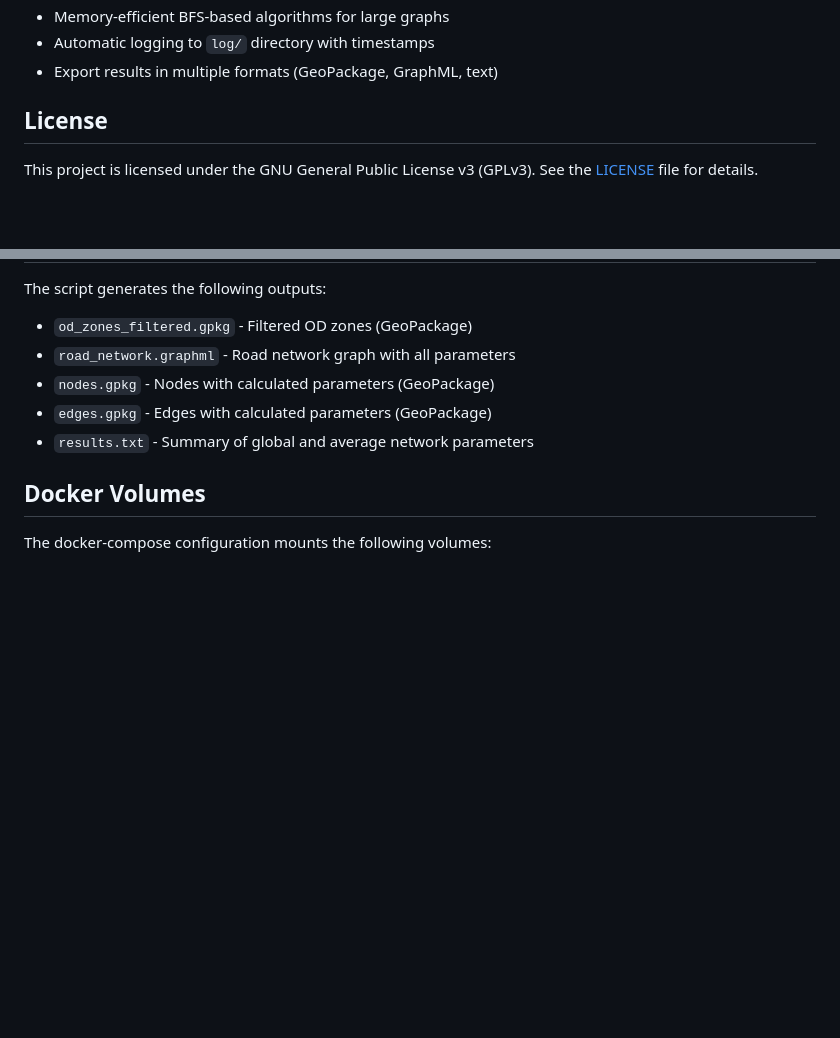
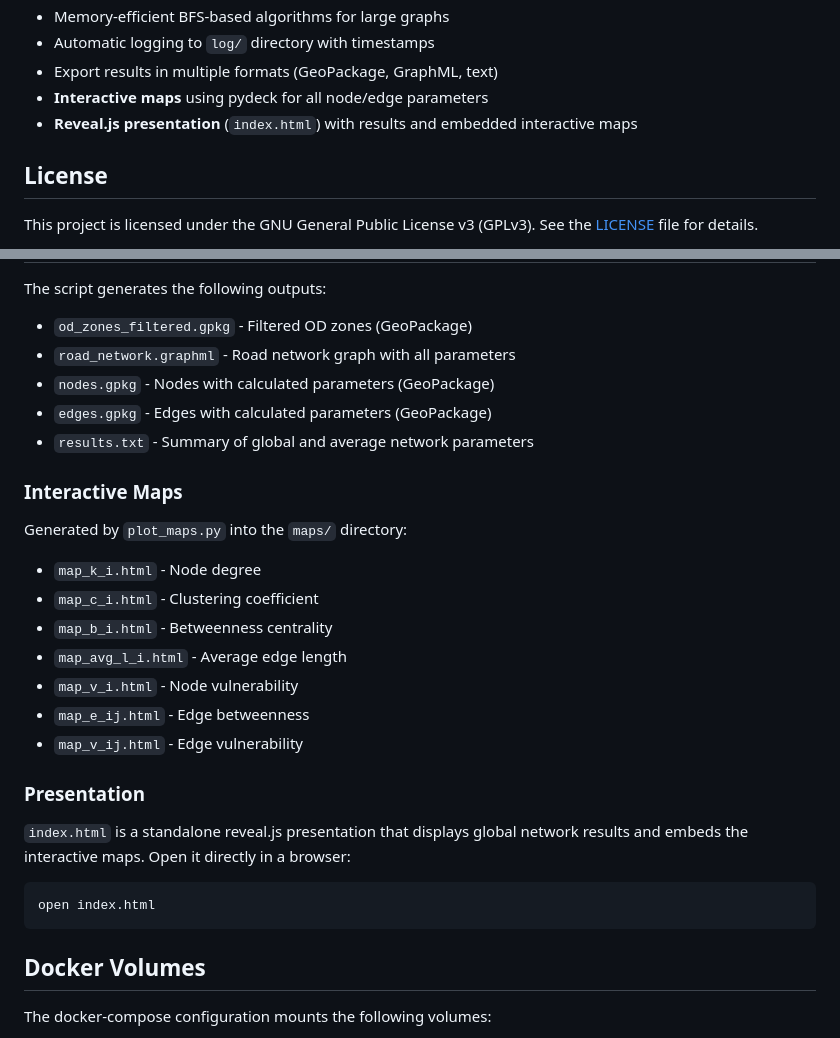
Before and after one commit to pabsantos/tti_network, a Markdown page: README.md, 2 parts joined by grey strips. GitHub-like rendering; blank space fills up the shorter version.

````diff
--- a/README.md
+++ b/README.md
@@ -16,6 +16,8 @@ Geospatial network analysis project for the Tamanduateí basin (TTI). This proje
 - Memory-efficient BFS-based algorithms for large graphs
 - Automatic logging to `log/` directory with timestamps
 - Export results in multiple formats (GeoPackage, GraphML, text)
+- **Interactive maps** using pydeck for all node/edge parameters
+- **Reveal.js presentation** (`index.html`) with results and embedded interactive maps
 
 ## License
 
@@ -116,6 +118,26 @@ The script generates the following outputs:
 - `edges.gpkg` - Edges with calculated parameters (GeoPackage)
 - `results.txt` - Summary of global and average network parameters
 
+### Interactive Maps
+
+Generated by `plot_maps.py` into the `maps/` directory:
+
+- `map_k_i.html` - Node degree
+- `map_c_i.html` - Clustering coefficient
+- `map_b_i.html` - Betweenness centrality
+- `map_avg_l_i.html` - Average edge length
+- `map_v_i.html` - Node vulnerability
+- `map_e_ij.html` - Edge betweenness
+- `map_v_ij.html` - Edge vulnerability
+
+### Presentation
+
+`index.html` is a standalone reveal.js presentation that displays global network results and embeds the interactive maps. Open it directly in a browser:
+
+```bash
+open index.html
+```
+
 ## Docker Volumes
 
 The docker-compose configuration mounts the following volumes:
````
Also changed, not shown: CLAUDE.md (+12 -0 lines).
